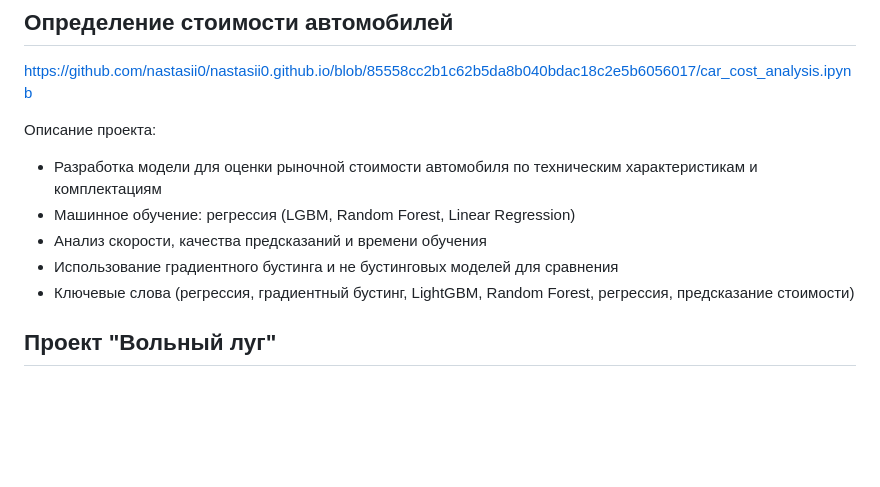
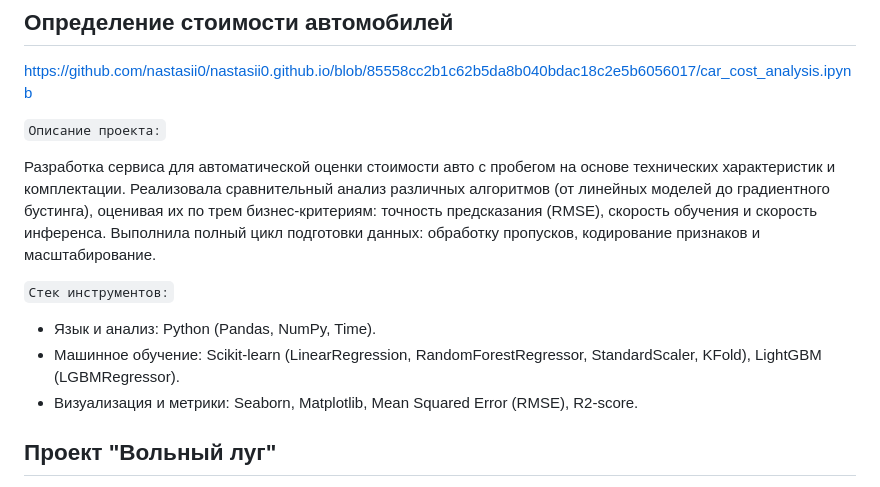
Before and after one commit to nastasii0/nastasii0.github.io, a Markdown page: README.md, the part around the change. Drawn GitHub-style; blank space fills up the shorter version.

```diff
--- a/README.md
+++ b/README.md
@@ -14,12 +14,14 @@ HR-аналитика: прогнозирование удовлетворенн
 ## Определение стоимости автомобилей
 https://github.com/nastasii0/nastasii0.github.io/blob/85558cc2b1c62b5da8b040bdac18c2e5b6056017/car_cost_analysis.ipynb
 
-Описание проекта:
-- Разработка модели для оценки рыночной стоимости автомобиля по техническим характеристикам и комплектациям
-- Машинное обучение: регрессия (LGBM, Random Forest, Linear Regression)
-- Анализ скорости, качества предсказаний и времени обучения
-- Использование градиентного бустинга и не бустинговых моделей для сравнения
-- Ключевые слова (регрессия, градиентный бустинг, LightGBM, Random Forest, регрессия, предсказание стоимости)
+`Описание проекта:`
+
+Разработка сервиса для автоматической оценки стоимости авто с пробегом на основе технических характеристик и комплектации. Реализовала сравнительный анализ различных алгоритмов (от линейных моделей до градиентного бустинга), оценивая их по трем бизнес-критериям: точность предсказания (RMSE), скорость обучения и скорость инференса. Выполнила полный цикл подготовки данных: обработку пропусков, кодирование признаков и масштабирование.
+
+`Стек инструментов:`
+- Язык и анализ: Python (Pandas, NumPy, Time).
+- Машинное обучение: Scikit-learn (LinearRegression, RandomForestRegressor, StandardScaler, KFold), LightGBM (LGBMRegressor).
+- Визуализация и метрики: Seaborn, Matplotlib, Mean Squared Error (RMSE), R2-score.
 
 ## Проект "Вольный луг"
 https://github.com/nastasii0/nastasii0.github.io/blob/85558cc2b1c62b5da8b040bdac18c2e5b6056017/cow_selection_model.ipynb
```
